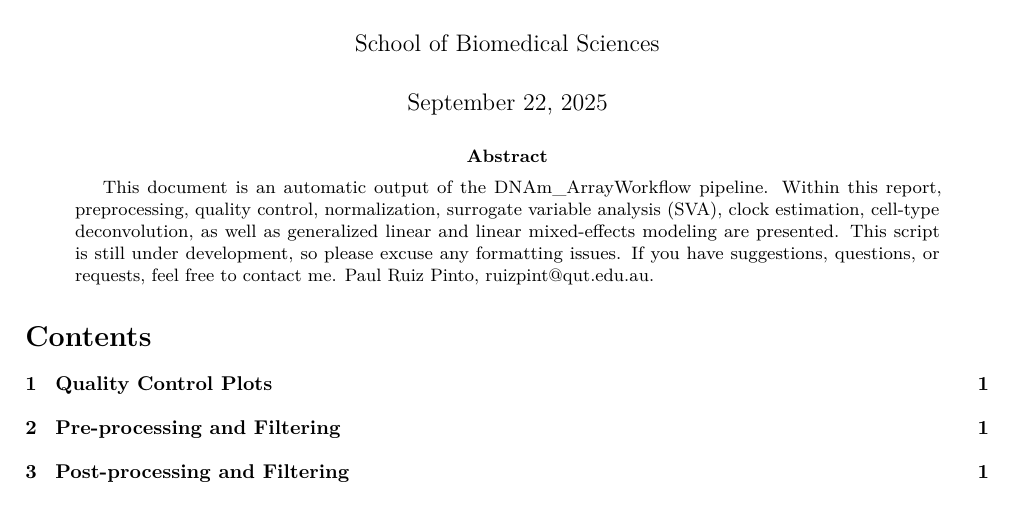
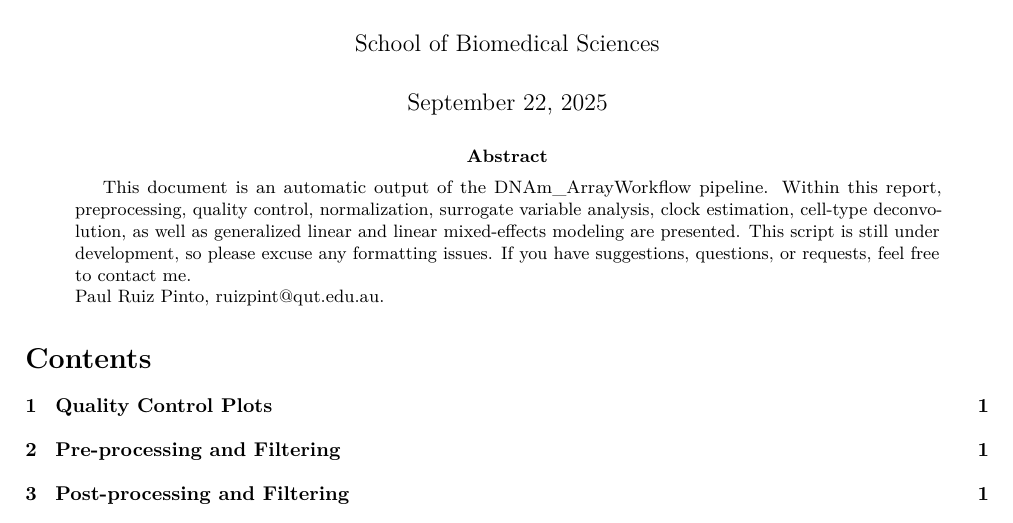
Before and after one commit to paulYRP/DNAm_ArrayWorkflow, an R Markdown document (DNAm.Rmd): part of the page, cut so that both start at the same text. Rendered offline with R 4.5, knitr and Pandoc, then LaTeX, with nearby package versions.

Commit message:
Add files via upload

```diff
--- a/DNAm.Rmd
+++ b/DNAm.Rmd
@@ -4,7 +4,8 @@ author: "School of Biomedical Sciences"
 date: "`r format(Sys.Date(), '%B %d, %Y')`"
 subtitle: "Queensland University of Technology"
 abstract: |
- This document is an automatic output of the DNAm_ArrayWorkflow pipeline. Within this   report, preprocessing, quality control, normalization, surrogate variable analysis       (SVA), clock estimation, cell-type deconvolution, as well as generalized linear and      linear mixed-effects modeling are presented. This script is still under development, so please excuse any formatting issues. If you have suggestions, questions, or requests, feel free to contact me. Paul Ruiz Pinto, ruizpint@qut.edu.au.
+ This document is an automatic output of the DNAm_ArrayWorkflow pipeline. Within this   report, preprocessing, quality control, normalization, surrogate variable analysis, clock estimation, cell-type deconvolution, as well as generalized linear and linear mixed-effects modeling are presented. This script is still under development, so please excuse any formatting issues. If you have suggestions, questions, or requests, feel free to contact me.
+ Paul Ruiz Pinto, ruizpint@qut.edu.au.
 output:
   pdf_document:
     toc: true
```
